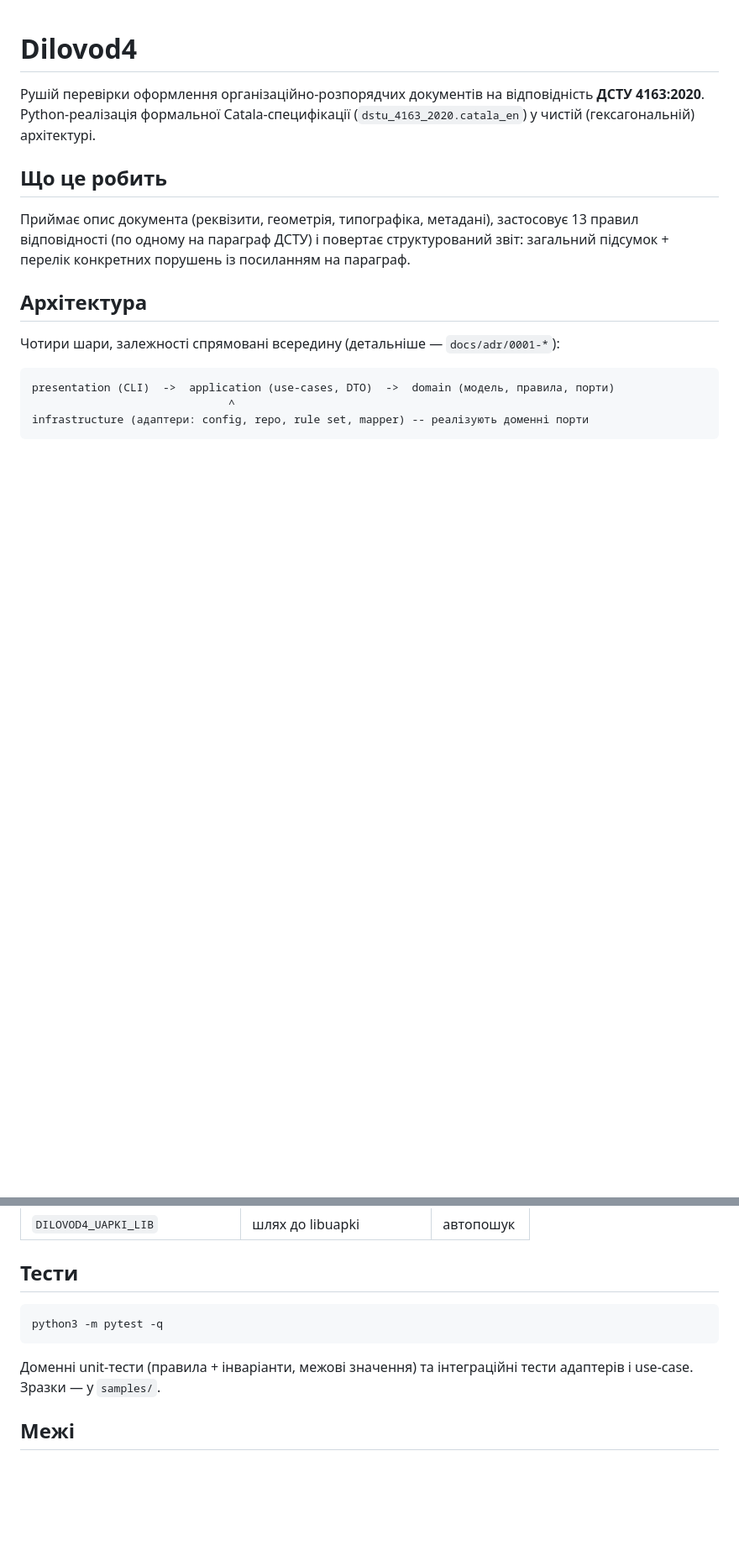
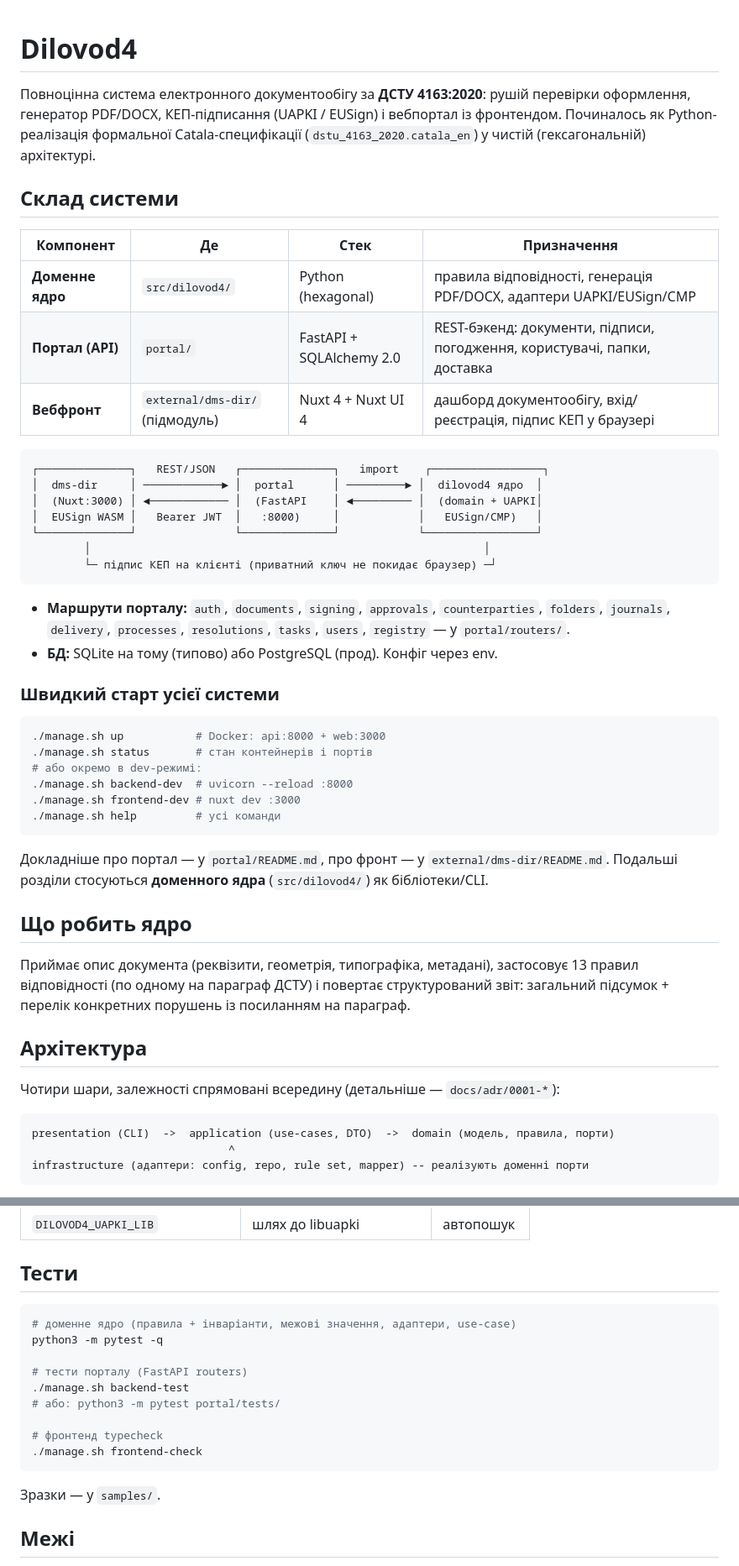
Before and after one commit to bivex/dstu_4163_2020, a Markdown page: README.md, 2 parts joined by grey strips. Shown at 84% size. GitHub-like rendering; blank space fills up the shorter version.

Commit message:
docs: refresh root and portal READMEs, bump dms-dir submodule
- README.md: додано оглядову секцію «Склад системи» (ядро + портал + фронт),
  діаграму потоків, швидкий старт через manage.sh; розширено розділ «Тести».
- portal/README.md: виправлено застарілий стек фронта (Next.js/React →
  Nuxt 4 + Nuxt UI 4, підмодуль dms-dir) із згадкою /dashboard і проксі
  /api/eusign/**.
- external/dms-dir: оновлено вказівник підмодуля (новий README + регруп сайдбару).

````diff
--- a/README.md
+++ b/README.md
@@ -1,10 +1,50 @@
 # Dilovod4
 
-Рушій перевірки оформлення організаційно-розпорядчих документів на відповідність
-**ДСТУ 4163:2020**. Python-реалізація формальної Catala-специфікації
-(`dstu_4163_2020.catala_en`) у чистій (гексагональній) архітектурі.
+Повноцінна система електронного документообігу за **ДСТУ 4163:2020**: рушій
+перевірки оформлення, генератор PDF/DOCX, КЕП-підписання (UAPKI / EUSign) і
+вебпортал із фронтендом. Починалось як Python-реалізація формальної
+Catala-специфікації (`dstu_4163_2020.catala_en`) у чистій (гексагональній)
+архітектурі.
 
-## Що це робить
+## Склад системи
+
+| Компонент | Де | Стек | Призначення |
+|---|---|---|---|
+| **Доменне ядро** | `src/dilovod4/` | Python (hexagonal) | правила відповідності, генерація PDF/DOCX, адаптери UAPKI/EUSign/CMP |
+| **Портал (API)** | `portal/` | FastAPI + SQLAlchemy 2.0 | REST-бэкенд: документи, підписи, погодження, користувачі, папки, доставка |
+| **Вебфронт** | `external/dms-dir/` (підмодуль) | Nuxt 4 + Nuxt UI 4 | дашборд документообігу, вхід/реєстрація, підпис КЕП у браузері |
+
+```
+┌──────────────┐   REST/JSON   ┌──────────────┐   import    ┌─────────────────┐
+│  dms-dir     │ ────────────► │  portal      │ ─────────► │  dilovod4 ядро  │
+│  (Nuxt:3000) │ ◄──────────── │  (FastAPI    │ ◄───────── │  (domain + UAPKI│
+│  EUSign WASM │   Bearer JWT  │   :8000)     │            │   EUSign/CMP)   │
+└──────────────┘               └──────────────┘            └─────────────────┘
+        │                                                            │
+        └─ підпис КЕП на клієнті (приватний ключ не покидає браузер) ─┘
+```
+
+- **Маршрути порталу:** `auth`, `documents`, `signing`, `approvals`,
+  `counterparties`, `folders`, `journals`, `delivery`, `processes`,
+  `resolutions`, `tasks`, `users`, `registry` — у `portal/routers/`.
+- **БД:** SQLite на тому (типово) або PostgreSQL (прод). Конфіг через env.
+
+### Швидкий старт усієї системи
+
+```bash
+./manage.sh up           # Docker: api:8000 + web:3000
+./manage.sh status       # стан контейнерів і портів
+# або окремо в dev-режимі:
+./manage.sh backend-dev  # uvicorn --reload :8000
+./manage.sh frontend-dev # nuxt dev :3000
+./manage.sh help         # усі команди
+```
+
+Докладніше про портал — у `portal/README.md`, про фронт — у
+`external/dms-dir/README.md`. Подальші розділи стосуються **доменного ядра**
+(`src/dilovod4/`) як бібліотеки/CLI.
+
+## Що робить ядро
 
 Приймає опис документа (реквізити, геометрія, типографіка, метадані), застосовує
 13 правил відповідності (по одному на параграф ДСТУ) і повертає структурований
@@ -467,11 +507,18 @@ TOKEN_PIN=*** dilovod4-asic sign doc.pdf -t \
 ## Тести
 
 ```bash
+# доменне ядро (правила + інваріанти, межові значення, адаптери, use-case)
 python3 -m pytest -q
+
+# тести порталу (FastAPI routers)
+./manage.sh backend-test
+# або: python3 -m pytest portal/tests/
+
+# фронтенд typecheck
+./manage.sh frontend-check
 ```
 
-Доменні unit-тести (правила + інваріанти, межові значення) та інтеграційні тести
-адаптерів і use-case. Зразки — у `samples/`.
+Зразки — у `samples/`.
 
 ## Межі
 
````
Also changed, not shown: portal/README.md (+3 -2 lines).
